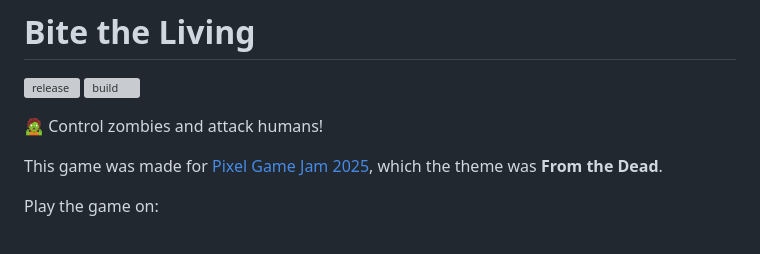
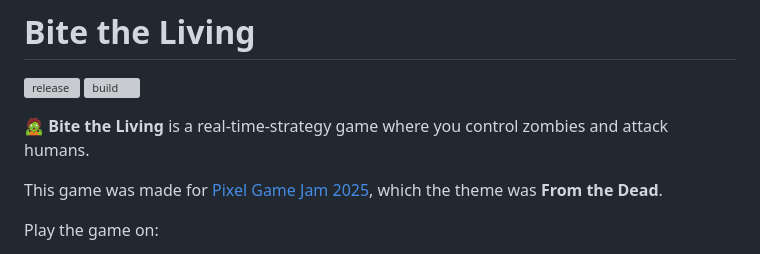
Before and after one commit to remarkablegames/bite-the-living, a Markdown page: README.md, the part around the change. Rendered like a GitHub page; grey boxes are pictures that could not be loaded.

Commit message:
docs(readme): update description

```diff
--- a/README.md
+++ b/README.md
@@ -7,7 +7,7 @@
 [![release](https://img.shields.io/github/v/release/remarkablegames/bite-the-living)](https://github.com/remarkablegames/bite-the-living/releases)
 [![build](https://github.com/remarkablegames/bite-the-living/actions/workflows/build.yml/badge.svg)](https://github.com/remarkablegames/bite-the-living/actions/workflows/build.yml)
 
-🧟 Control zombies and attack humans!
+🧟 **Bite the Living** is a real-time-strategy game where you control zombies and attack humans.
 
 This game was made for [Pixel Game Jam 2025](https://itch.io/jam/-pixel-game-jam-2025), which the theme was **From the Dead**.
 
```
